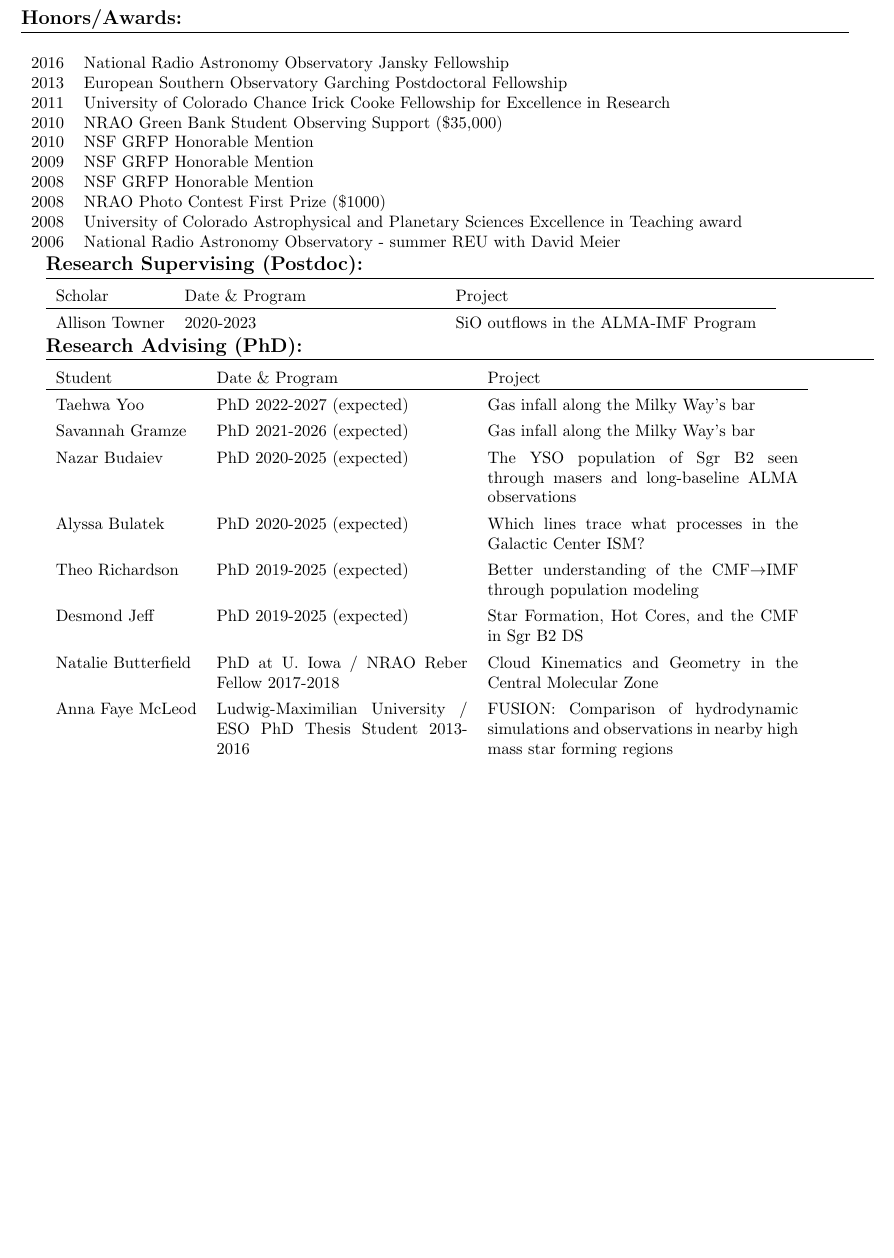
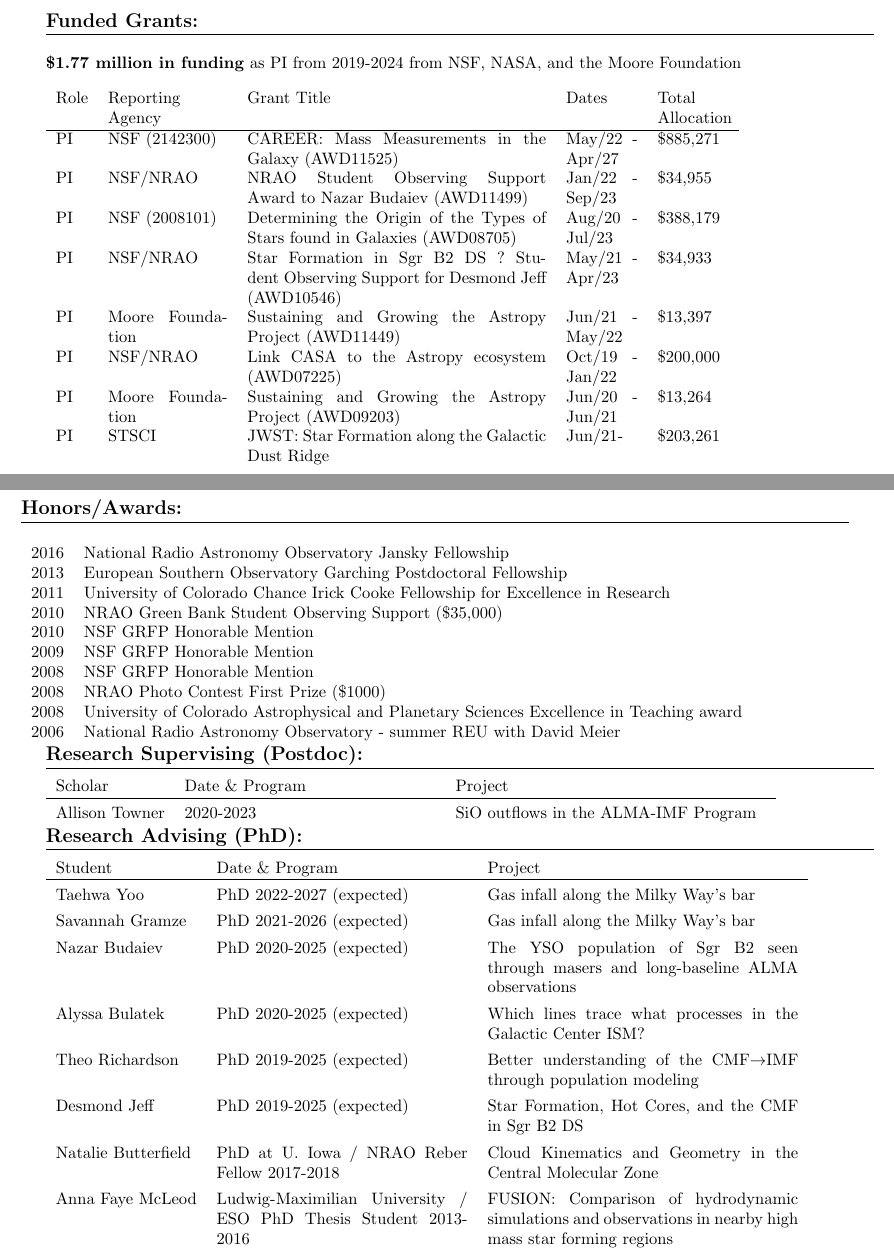
Before and after one commit to keflavich/cv, a LaTeX CV (cv.tex, which reads funding.tex): part of page 2 of 11 before the commit and two parts of pages 2 and 3 of 12 after it, the two joined at a grey line, cut at the place of the change, the shorter picture padded with empty space. Compiled offline with pdfLaTeX.

Commit message:
funding update

```diff
--- a/cv.tex
+++ b/cv.tex
@@ -13,6 +13,7 @@
 \input{areasofresearch}
 
 
+\input{funding}
 
 \input{honorsawards}
 
--- a/funding.tex
+++ b/funding.tex
@@ -2,19 +2,19 @@
 \section*{Funded Grants: }
 
 
-    \textbf{\$1.77 million in funding} as PI from 2019-2022 from NSF, NASA, and the Moore Foundation \\
+    \textbf{\$1.77 million in funding} as PI from 2019-2024 from NSF, NASA, and the Moore Foundation \\
 
 \begin{tabular}{lp{1.0in}p{2.5in}p{0.6in}p{0.6in}}
 Role & Reporting Agency & Grant Title & Dates & Total \mbox{Allocation}  \\
 \hline
-PI/PD & NSF (2142300) & CAREER: Mass Measurements in the Galaxy (AWD11525) & May/22 - Apr/27 & \$885,271  \\
-PI/PD & NSF/NRAO & NRAO Student Observing Support Award to Nazar Budaiev (AWD11499) & Jan/22 - Sep/23 & \$34,955  \\
-PI/PD & NSF (2008101) & Determining the Origin of the Types of Stars found in Galaxies (AWD08705) & Aug/20 - Jul/23 & \$388,179  \\
-PI/PD & NSF/NRAO & Star Formation in Sgr B2 DS ? Student Observing Support for Desmond Jeff (AWD10546) & May/21 - Apr/23 & \$34,933   \\
-PI/PD & Moore Foundation & Sustaining and Growing the Astropy Project (AWD11449) & Jun/21 - May/22 & \$13,397   \\
-PI/PD & NSF/NRAO & Link CASA to the Astropy ecosystem (AWD07225) & Oct/19 - Jan/22 & \$200,000   \\
-PI/PD & Moore Foundation & Sustaining and Growing the Astropy Project (AWD09203) & Jun/20 - Jun/21 & \$13,264   \\
-PI/PD & STSCI & JWST: Star Formation along the Galactic Dust Ridge & Jun/21- &  \$203,261 \\
+PI & NSF (2142300) & CAREER: Mass Measurements in the Galaxy (AWD11525) & May/22 - Apr/27 & \$885,271  \\
+PI & NSF/NRAO & NRAO Student Observing Support Award to Nazar Budaiev (AWD11499) & Jan/22 - Sep/23 & \$34,955  \\
+PI & NSF (2008101) & Determining the Origin of the Types of Stars found in Galaxies (AWD08705) & Aug/20 - Jul/23 & \$388,179  \\
+PI & NSF/NRAO & Star Formation in Sgr B2 DS ? Student Observing Support for Desmond Jeff (AWD10546) & May/21 - Apr/23 & \$34,933   \\
+PI & Moore Foundation & Sustaining and Growing the Astropy Project (AWD11449) & Jun/21 - May/22 & \$13,397   \\
+PI & NSF/NRAO & Link CASA to the Astropy ecosystem (AWD07225) & Oct/19 - Jan/22 & \$200,000   \\
+PI & Moore Foundation & Sustaining and Growing the Astropy Project (AWD09203) & Jun/20 - Jun/21 & \$13,264   \\
+PI & STSCI & JWST: Star Formation along the Galactic Dust Ridge & Jun/21- &  \$203,261 \\
 \end{tabular}
 \end{minipage}
 \vspace{4mm}
```
